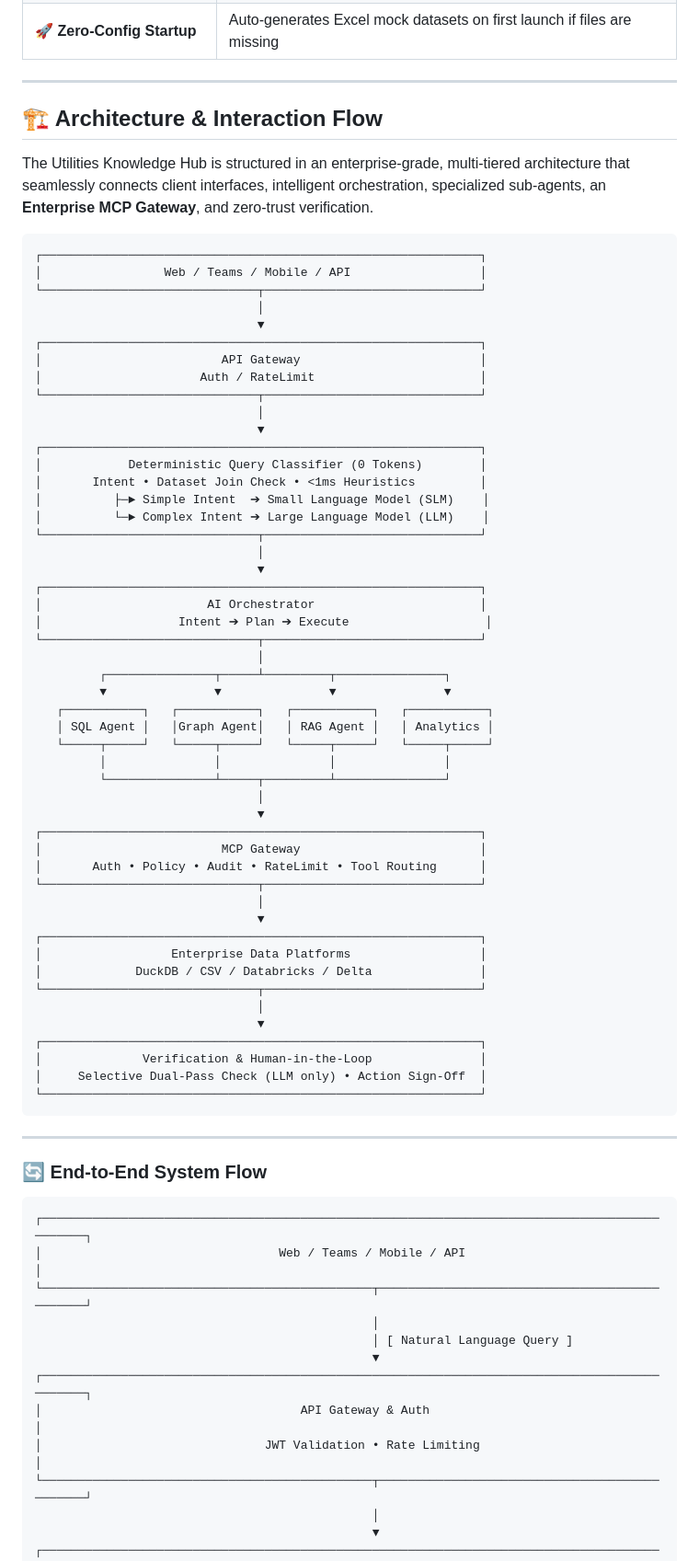
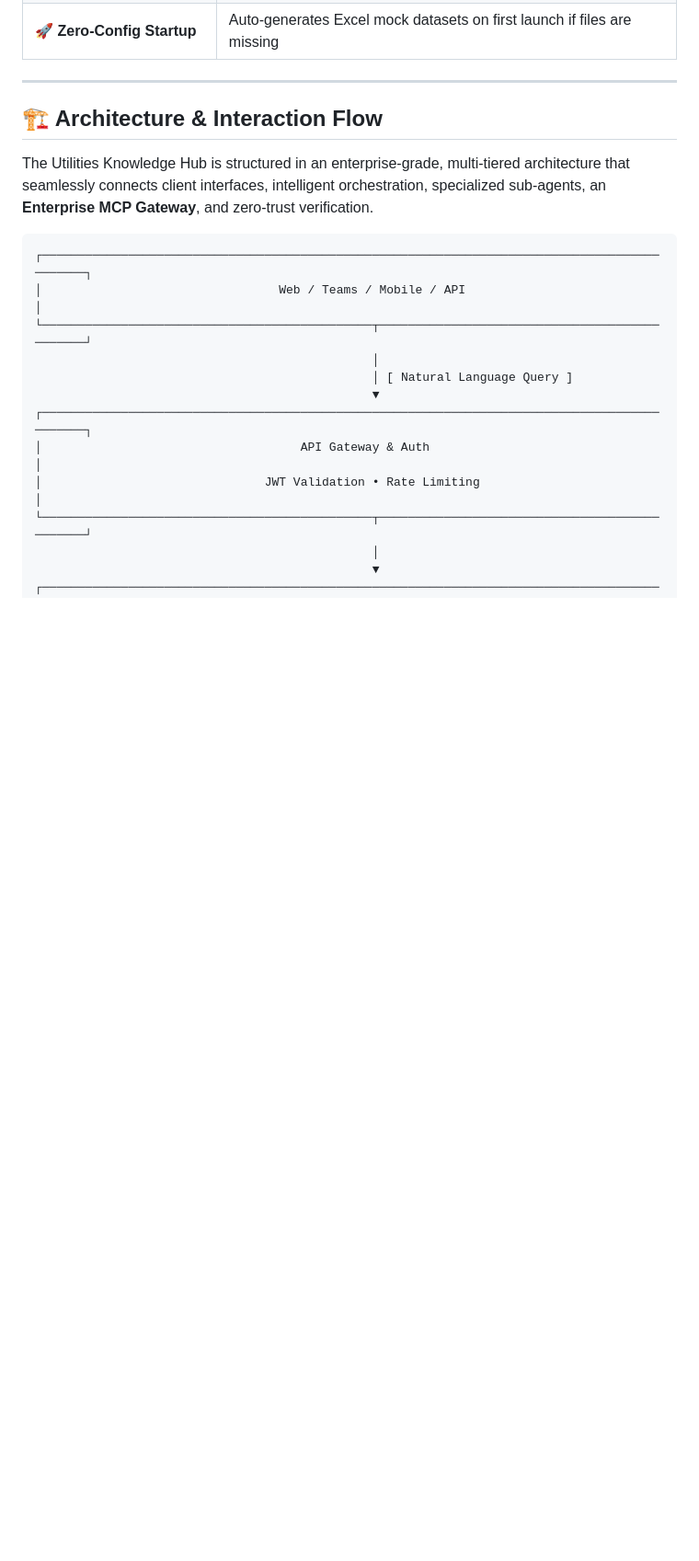
Before and after one commit to Soumyadipta2020/Utilities-Knowledge-Hub, a Markdown page: README.md, the part around the change. Shown at 92% size. Drawn GitHub-style; blank space fills up the shorter version.

Commit message:
rewritten

````diff
--- a/README.md
+++ b/README.md
@@ -83,62 +83,6 @@ The system operates in two modes:
 ## 🏗️ Architecture & Interaction Flow
 
 The Utilities Knowledge Hub is structured in an enterprise-grade, multi-tiered architecture that seamlessly connects client interfaces, intelligent orchestration, specialized sub-agents, an **Enterprise MCP Gateway**, and zero-trust verification.
-
-```
-┌─────────────────────────────────────────────────────────────┐
-│                 Web / Teams / Mobile / API                  │
-└──────────────────────────────┬──────────────────────────────┘
-                               │
-                               ▼
-┌─────────────────────────────────────────────────────────────┐
-│                         API Gateway                         │
-│                      Auth / RateLimit                       │
-└──────────────────────────────┬──────────────────────────────┘
-                               │
-                               ▼
-┌─────────────────────────────────────────────────────────────┐
-│            Deterministic Query Classifier (0 Tokens)        │
-│       Intent • Dataset Join Check • <1ms Heuristics         │
-│          ├─► Simple Intent  ➔ Small Language Model (SLM)    │
-│          └─► Complex Intent ➔ Large Language Model (LLM)    │
-└──────────────────────────────┬──────────────────────────────┘
-                               │
-                               ▼
-┌─────────────────────────────────────────────────────────────┐
-│                       AI Orchestrator                       │
-│                   Intent ➔ Plan ➔ Execute                   │
-└──────────────────────────────┬──────────────────────────────┘
-                               │
-         ┌───────────────┬─────┴─────────┬───────────────┐
-         ▼               ▼               ▼               ▼
-   ┌───────────┐   ┌───────────┐   ┌───────────┐   ┌───────────┐
-   │ SQL Agent │   │Graph Agent│   │ RAG Agent │   │ Analytics │
-   └─────┬─────┘   └─────┬─────┘   └─────┬─────┘   └─────┬─────┘
-         │               │               │               │
-         └───────────────┴─────┬─────────┴───────────────┘
-                               │
-                               ▼
-┌─────────────────────────────────────────────────────────────┐
-│                         MCP Gateway                         │
-│       Auth • Policy • Audit • RateLimit • Tool Routing      │
-└──────────────────────────────┬──────────────────────────────┘
-                               │
-                               ▼
-┌─────────────────────────────────────────────────────────────┐
-│                  Enterprise Data Platforms                  │
-│             DuckDB / CSV / Databricks / Delta               │
-└──────────────────────────────┬──────────────────────────────┘
-                               │
-                               ▼
-┌─────────────────────────────────────────────────────────────┐
-│              Verification & Human-in-the-Loop               │
-│     Selective Dual-Pass Check (LLM only) • Action Sign-Off  │
-└─────────────────────────────────────────────────────────────┘
-```
-
----
-
-### 🔄 End-to-End System Flow
 
 ```text
 ┌─────────────────────────────────────────────────────────────────────────────────────────────┐
````
